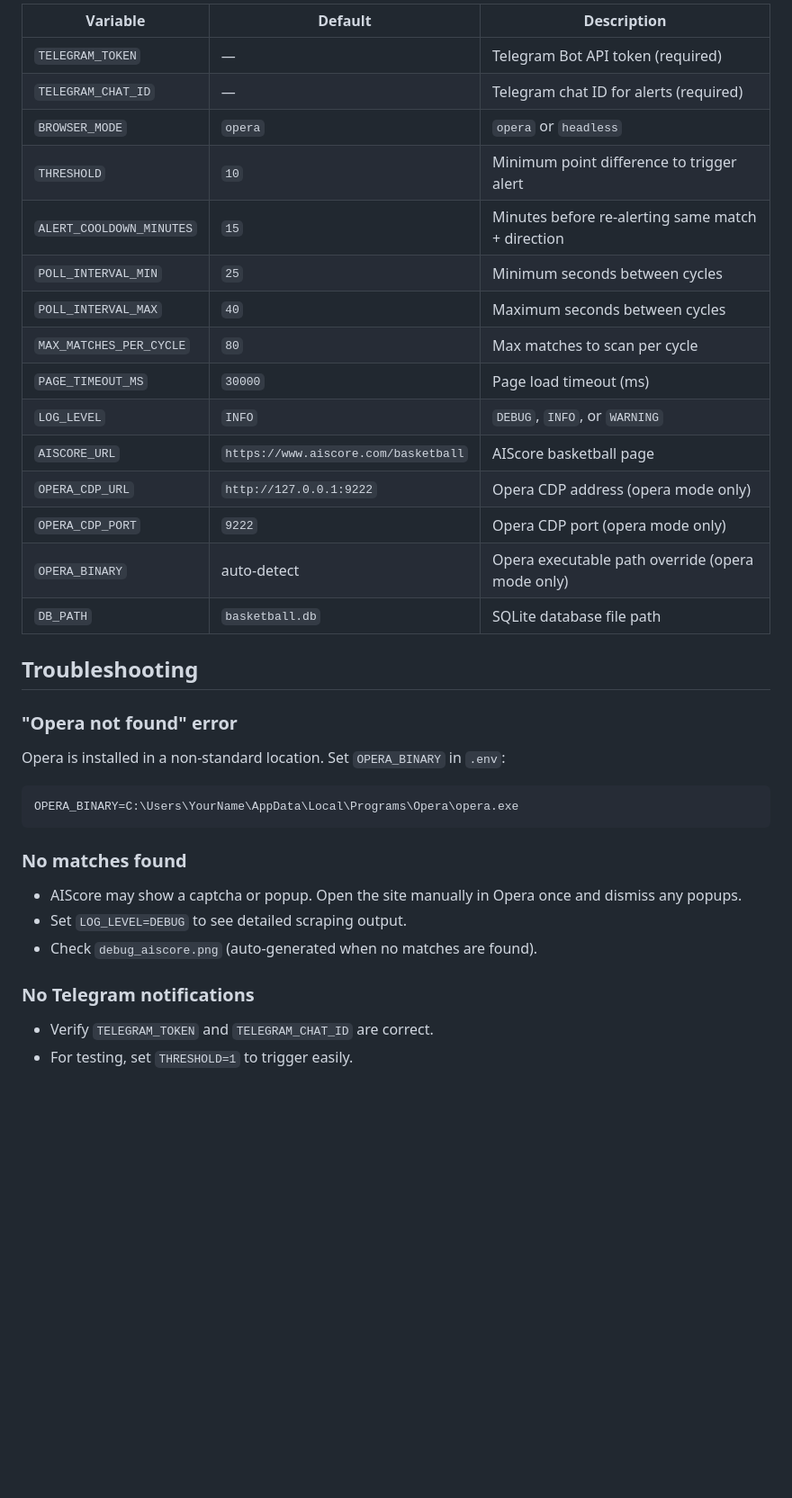
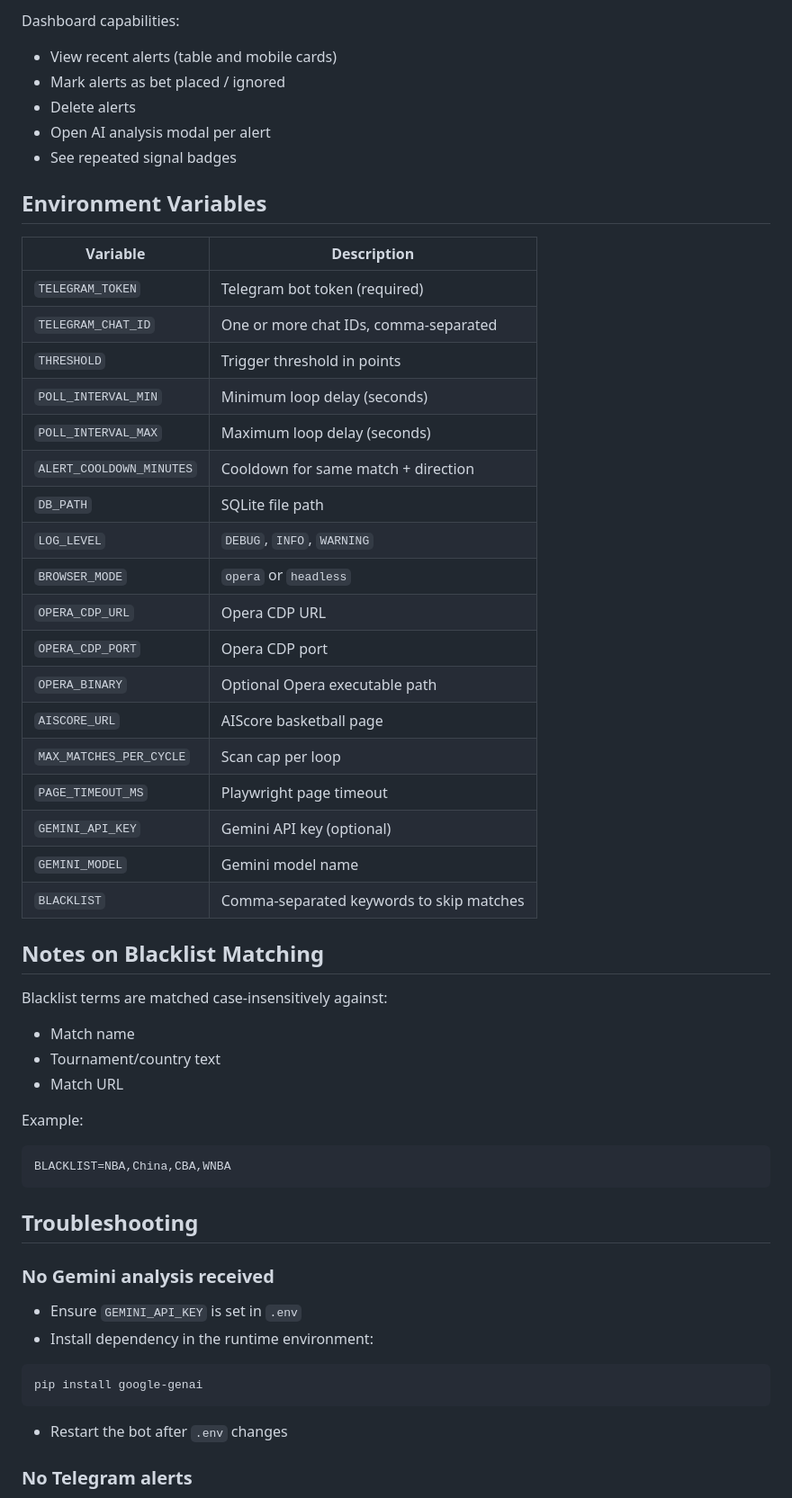
Before and after one commit to hulusidemir/basket-odd, a Markdown page: README.md, the part around one of its changes. Shown at 90% size. GitHub-like rendering; blank space fills up the shorter version.

````diff
--- a/README.md
+++ b/README.md
@@ -133,36 +141,61 @@ nohup python main.py > bot.log 2>&1 &
 
-| Variable | Default | Description |
-|---|---|---|
-| `TELEGRAM_TOKEN` | — | Telegram Bot API token (required) |
-| `TELEGRAM_CHAT_ID` | — | Telegram chat ID for alerts (required) |
-| `BROWSER_MODE` | `opera` | `opera` or `headless` |
-| `THRESHOLD` | `10` | Minimum point difference to trigger alert |
-| `ALERT_COOLDOWN_MINUTES` | `15` | Minutes before re-alerting same match + direction |
-| `POLL_INTERVAL_MIN` | `25` | Minimum seconds between cycles |
-| `POLL_INTERVAL_MAX` | `40` | Maximum seconds between cycles |
-| `MAX_MATCHES_PER_CYCLE` | `80` | Max matches to scan per cycle |
-| `PAGE_TIMEOUT_MS` | `30000` | Page load timeout (ms) |
-| `LOG_LEVEL` | `INFO` | `DEBUG`, `INFO`, or `WARNING` |
-| `AISCORE_URL` | `https://www.aiscore.com/basketball` | AIScore basketball page |
-| `OPERA_CDP_URL` | `http://127.0.0.1:9222` | Opera CDP address (opera mode only) |
-| `OPERA_CDP_PORT` | `9222` | Opera CDP port (opera mode only) |
-| `OPERA_BINARY` | auto-detect | Opera executable path override (opera mode only) |
-| `DB_PATH` | `basketball.db` | SQLite database file path |
+Dashboard capabilities:
+
+- View recent alerts (table and mobile cards)
+- Mark alerts as bet placed / ignored
+- Delete alerts
+- Open AI analysis modal per alert
+- See repeated signal badges
+
+## Environment Variables
+
+| Variable | Description |
+|---|---|
+| `TELEGRAM_TOKEN` | Telegram bot token (required) |
+| `TELEGRAM_CHAT_ID` | One or more chat IDs, comma-separated |
+| `THRESHOLD` | Trigger threshold in points |
+| `POLL_INTERVAL_MIN` | Minimum loop delay (seconds) |
+| `POLL_INTERVAL_MAX` | Maximum loop delay (seconds) |
+| `ALERT_COOLDOWN_MINUTES` | Cooldown for same match + direction |
+| `DB_PATH` | SQLite file path |
+| `LOG_LEVEL` | `DEBUG`, `INFO`, `WARNING` |
+| `BROWSER_MODE` | `opera` or `headless` |
+| `OPERA_CDP_URL` | Opera CDP URL |
+| `OPERA_CDP_PORT` | Opera CDP port |
+| `OPERA_BINARY` | Optional Opera executable path |
+| `AISCORE_URL` | AIScore basketball page |
+| `MAX_MATCHES_PER_CYCLE` | Scan cap per loop |
+| `PAGE_TIMEOUT_MS` | Playwright page timeout |
+| `GEMINI_API_KEY` | Gemini API key (optional) |
+| `GEMINI_MODEL` | Gemini model name |
+| `BLACKLIST` | Comma-separated keywords to skip matches |
+
+## Notes on Blacklist Matching
+
+Blacklist terms are matched case-insensitively against:
+
+- Match name
+- Tournament/country text
+- Match URL
+
+Example:
+
+```ini
+BLACKLIST=NBA,China,CBA,WNBA
+```
 
 ## Troubleshooting
 
-### "Opera not found" error
-Opera is installed in a non-standard location. Set `OPERA_BINARY` in `.env`:
-```ini
-OPERA_BINARY=C:\Users\YourName\AppData\Local\Programs\Opera\opera.exe
+### No Gemini analysis received
+
+- Ensure `GEMINI_API_KEY` is set in `.env`
+- Install dependency in the runtime environment:
+
+```bash
+pip install google-genai
 ```
 
-### No matches found
-- AIScore may show a captcha or popup. Open the site manually in Opera once and dismiss any popups.
-- Set `LOG_LEVEL=DEBUG` to see detailed scraping output.
-- Check `debug_aiscore.png` (auto-generated when no matches are found).
+- Restart the bot after `.env` changes
 
-### No Telegram notifications
-- Verify `TELEGRAM_TOKEN` and `TELEGRAM_CHAT_ID` are correct.
-- For testing, set `THRESHOLD=1` to trigger easily.
+### No Telegram alerts
 
````
Also changed, not shown: other parts of README.md (+103 -87 lines).
